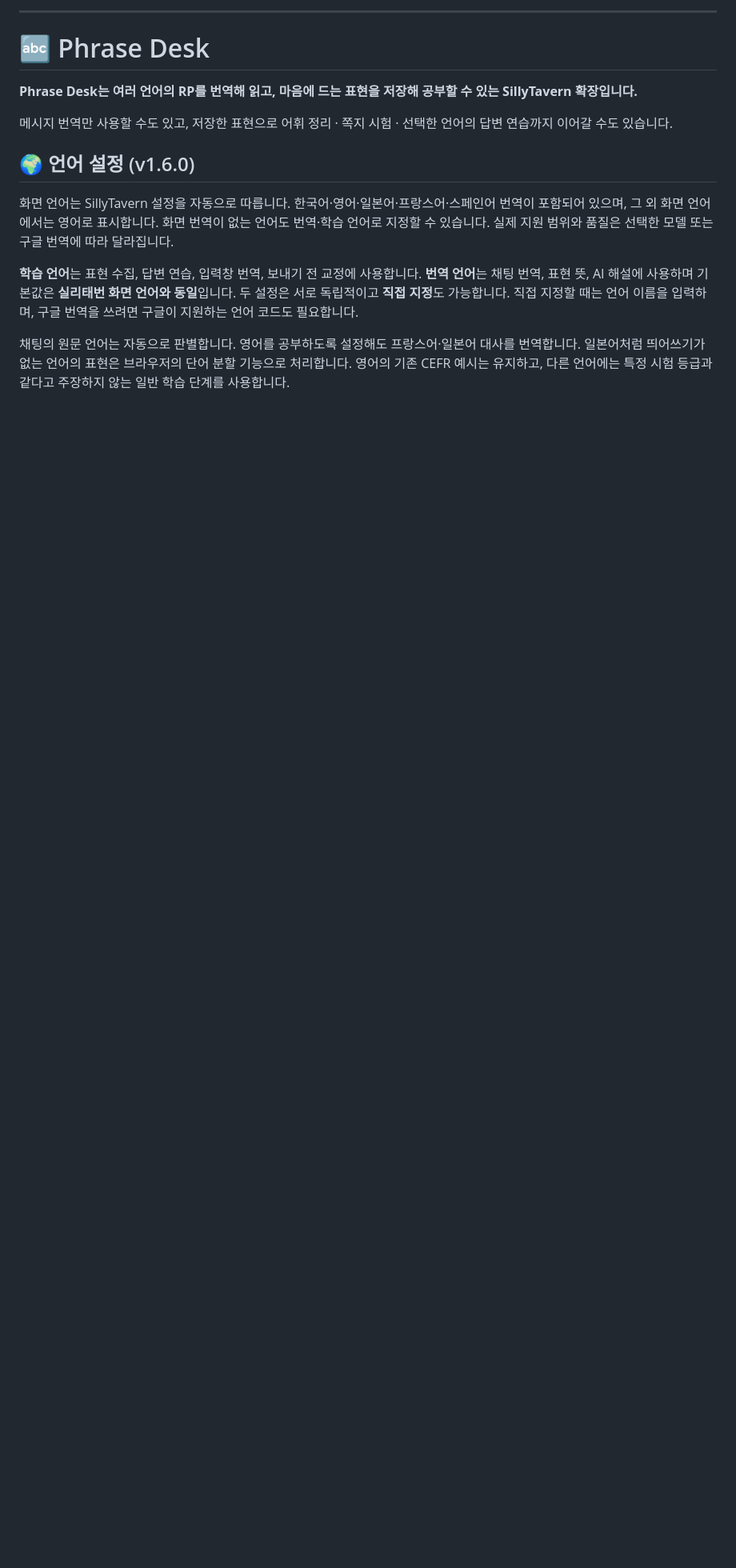
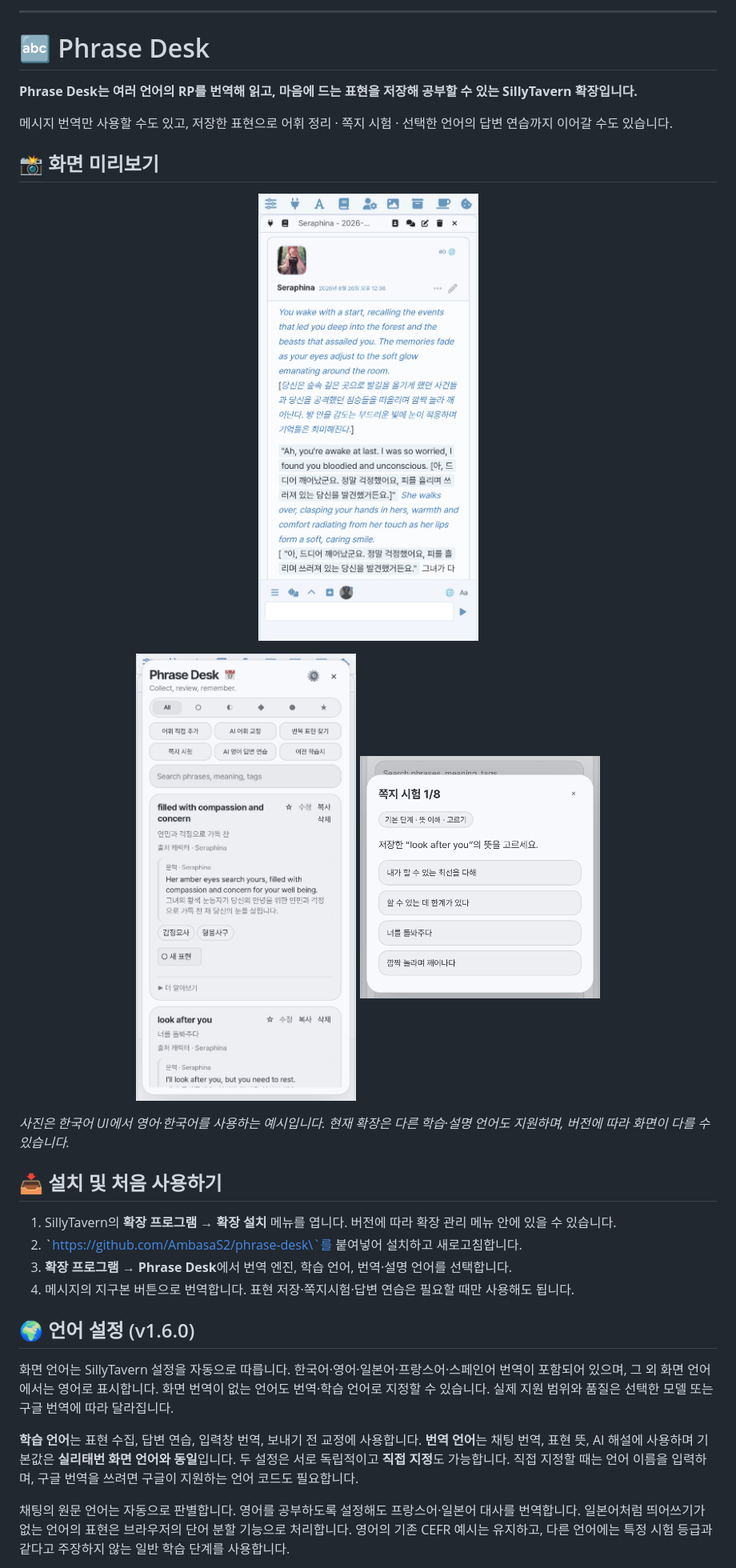
Before and after one commit to AmbasaS2/phrase-desk, a Markdown page: README.md, the part around one of its changes. Shown at 80% size. GitHub-like rendering; pictures changed too: assets/readme/phrase-desk-bilingual.jpeg (added), assets/readme/phrase-desk-notebook.jpeg (added), assets/readme/phrase-desk-quiz.jpeg (added); blank space fills up the shorter version.

```diff
--- a/README.md
+++ b/README.md
@@ -269,6 +290,27 @@ It is a good idea to export important Phrase Notebook and study records as a bac
 **Phrase Desk는 여러 언어의 RP를 번역해 읽고, 마음에 드는 표현을 저장해 공부할 수 있는 SillyTavern 확장입니다.**
 
 메시지 번역만 사용할 수도 있고, 저장한 표현으로 어휘 정리 · 쪽지 시험 · 선택한 언어의 답변 연습까지 이어갈 수도 있습니다.
+
+
+## 📸 화면 미리보기
+
+<p align="center">
+  <img src="assets/readme/phrase-desk-bilingual.jpeg" alt="롤플레이 메시지의 영어·한국어 병기 번역" width="365" />
+</p>
+<p align="center">
+  <img src="assets/readme/phrase-desk-notebook.jpeg" alt="저장한 표현과 문맥이 표시되는 표현 노트" width="330" />
+  <img src="assets/readme/phrase-desk-quiz.jpeg" alt="저장한 표현으로 푸는 쪽지시험" width="300" />
+</p>
+
+*사진은 한국어 UI에서 영어·한국어를 사용하는 예시입니다. 현재 확장은 다른 학습·설명 언어도 지원하며, 버전에 따라 화면이 다를 수 있습니다.*
+
+## 📥 설치 및 처음 사용하기
+
+1. SillyTavern의 **확장 프로그램 → 확장 설치** 메뉴를 엽니다. 버전에 따라 확장 관리 메뉴 안에 있을 수 있습니다.
+2. \`https://github.com/AmbasaS2/phrase-desk\`를 붙여넣어 설치하고 새로고침합니다.
+3. **확장 프로그램 → Phrase Desk**에서 번역 엔진, 학습 언어, 번역·설명 언어를 선택합니다.
+4. 메시지의 지구본 버튼으로 번역합니다. 표현 저장·쪽지시험·답변 연습은 필요할 때만 사용해도 됩니다.
+
 
 ## 🌍 언어 설정 (v1.6.0)
 
```
Also changed, not shown: other parts of README.md (+21 -0 lines).
